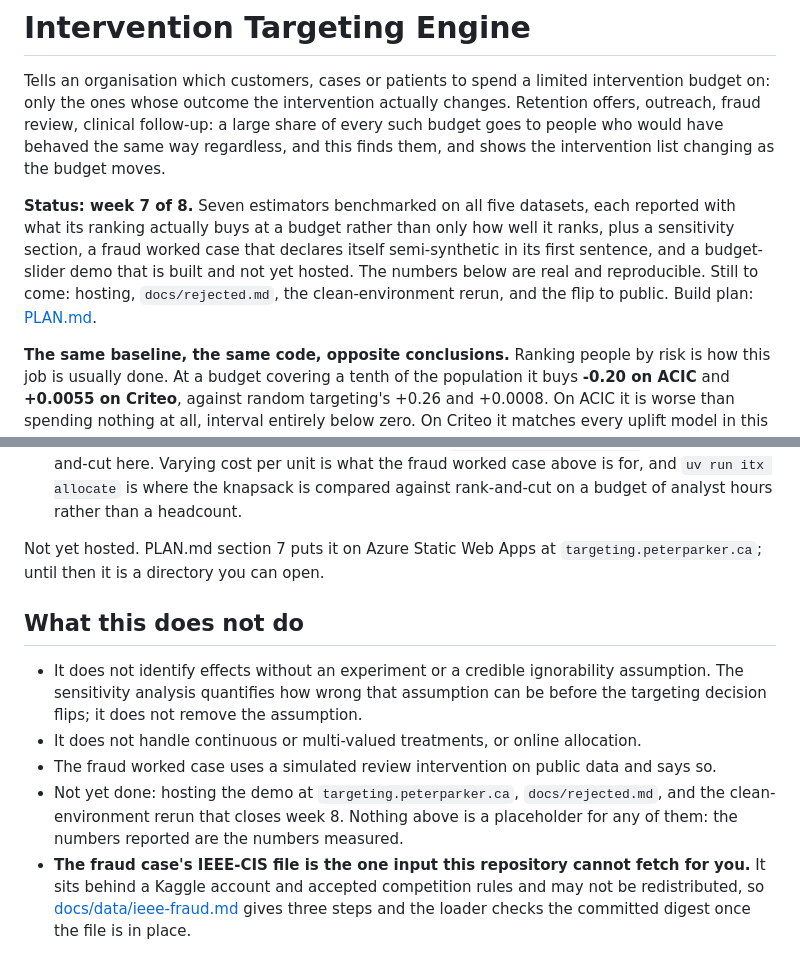
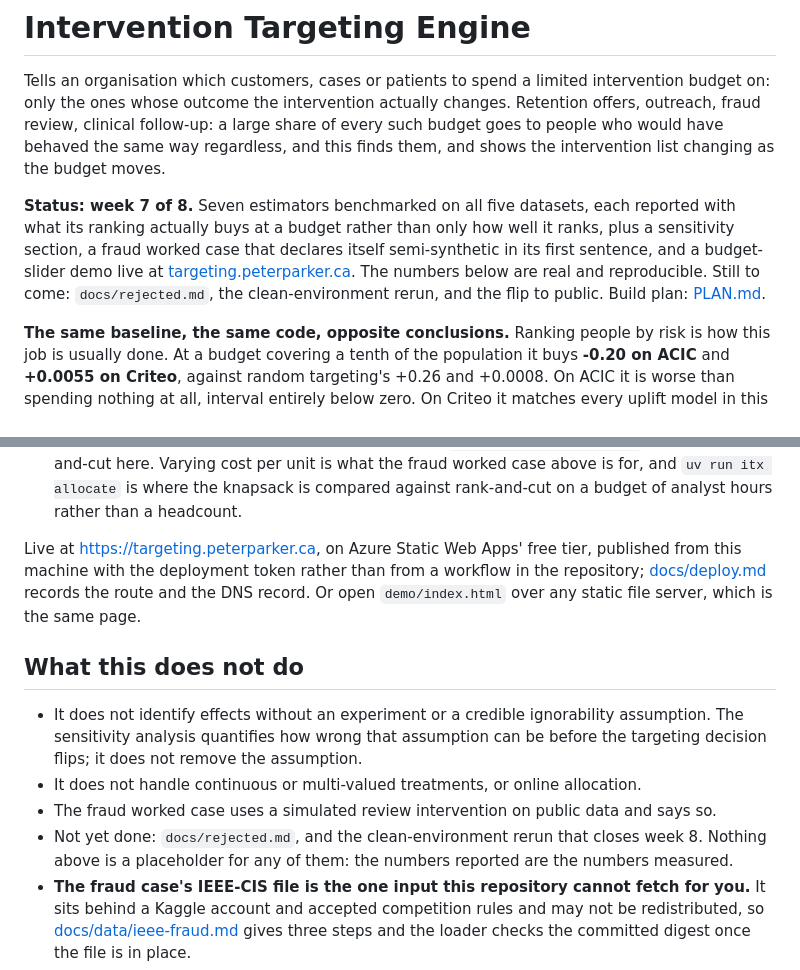
Before and after one commit to Peter-A-P/intervention-targeting-engine, a Markdown page: README.md, 2 parts joined by grey strips. GitHub-like rendering.

Commit message:
The demo is live at targeting.peterparker.ca, and the deploy guide records how it got there

```diff
--- a/README.md
+++ b/README.md
@@ -9,9 +9,9 @@ shows the intervention list changing as the budget moves.
 **Status: week 7 of 8.** Seven estimators benchmarked on all five datasets, each reported with
 what its ranking actually buys at a budget rather than only how well it ranks, plus a
 sensitivity section, a fraud worked case that declares itself semi-synthetic in its first
-sentence, and a budget-slider demo that is built and not yet hosted. The numbers below are real
-and reproducible. Still to come: hosting, `docs/rejected.md`, the clean-environment rerun, and
-the flip to public. Build plan: [PLAN.md](PLAN.md).
+sentence, and a budget-slider demo live at [targeting.peterparker.ca](https://targeting.peterparker.ca). The
+numbers below are real and reproducible. Still to come: `docs/rejected.md`, the
+clean-environment rerun, and the flip to public. Build plan: [PLAN.md](PLAN.md).
 
 **The same baseline, the same code, opposite conclusions.** Ranking people by risk is how this
 job is usually done. At a budget covering a tenth of the population it buys **-0.20 on ACIC**
@@ -812,8 +812,10 @@ Three things about it are limits rather than features, and the page says all thr
   `uv run itx allocate` is where the knapsack is compared against rank-and-cut on a budget of
   analyst hours rather than a headcount.
 
-Not yet hosted. PLAN.md section 7 puts it on Azure Static Web Apps at
-`targeting.peterparker.ca`; until then it is a directory you can open.
+Live at [https://targeting.peterparker.ca](https://targeting.peterparker.ca), on Azure Static Web Apps' free tier,
+published from this machine with the deployment token rather than from a workflow in the
+repository; [docs/deploy.md](docs/deploy.md) records the route and the DNS record. Or open
+`demo/index.html` over any static file server, which is the same page.
 
 ## What this does not do
 
@@ -822,8 +824,7 @@ Not yet hosted. PLAN.md section 7 puts it on Azure Static Web Apps at
   the targeting decision flips; it does not remove the assumption.
 - It does not handle continuous or multi-valued treatments, or online allocation.
 - The fraud worked case uses a simulated review intervention on public data and says so.
-- Not yet done: hosting the demo at `targeting.peterparker.ca`, `docs/rejected.md`, and the
-  clean-environment rerun that closes week 8. Nothing above is a placeholder for any of them:
+- Not yet done: `docs/rejected.md`, and the clean-environment rerun that closes week 8. Nothing above is a placeholder for any of them:
   the numbers reported are the numbers measured.
 - **The fraud case's IEEE-CIS file is the one input this repository cannot fetch for you.**
   It sits behind a Kaggle account and accepted competition rules and may not be redistributed,
```
Also changed, not shown: PLAN.md (+3 -3 lines), docs/deploy.md (+28 -13 lines).
